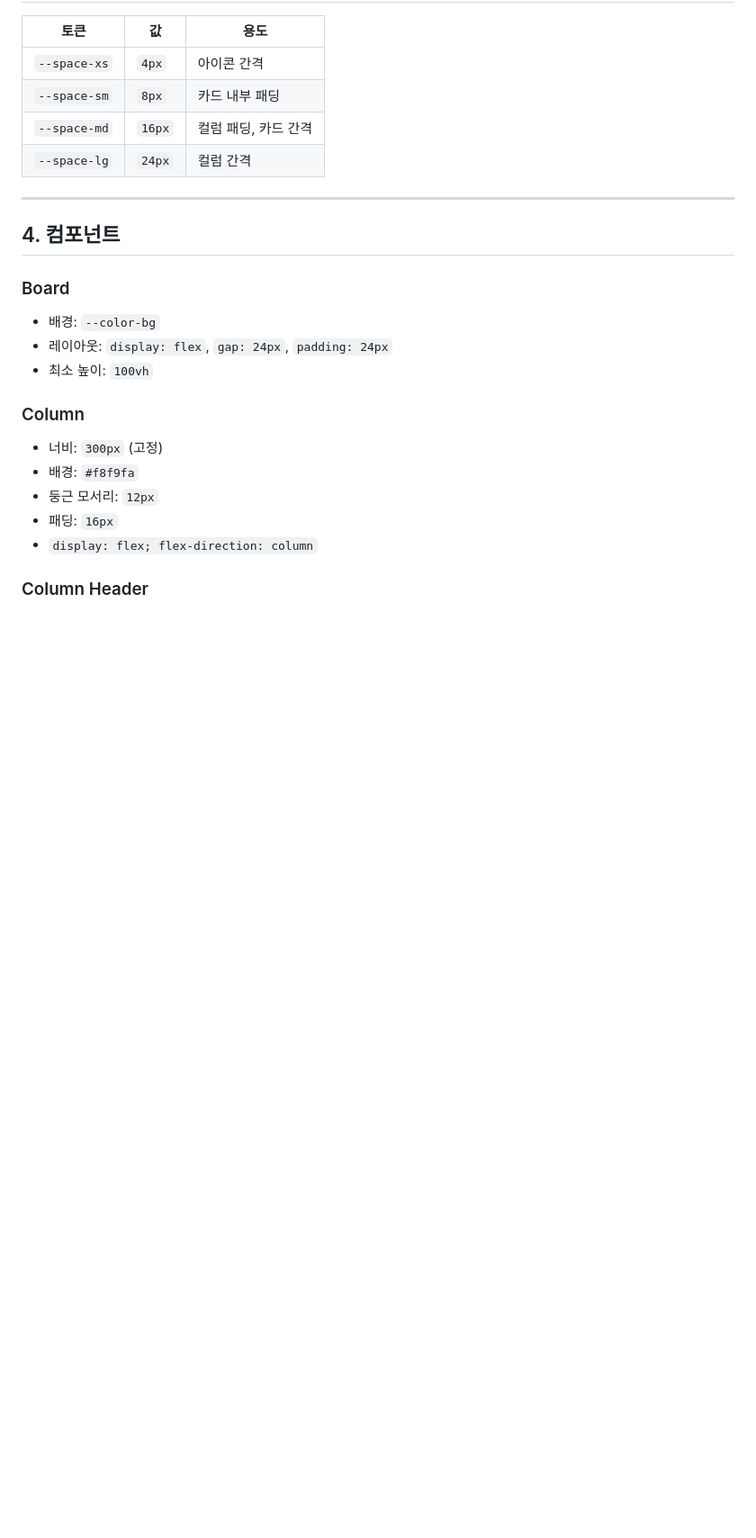
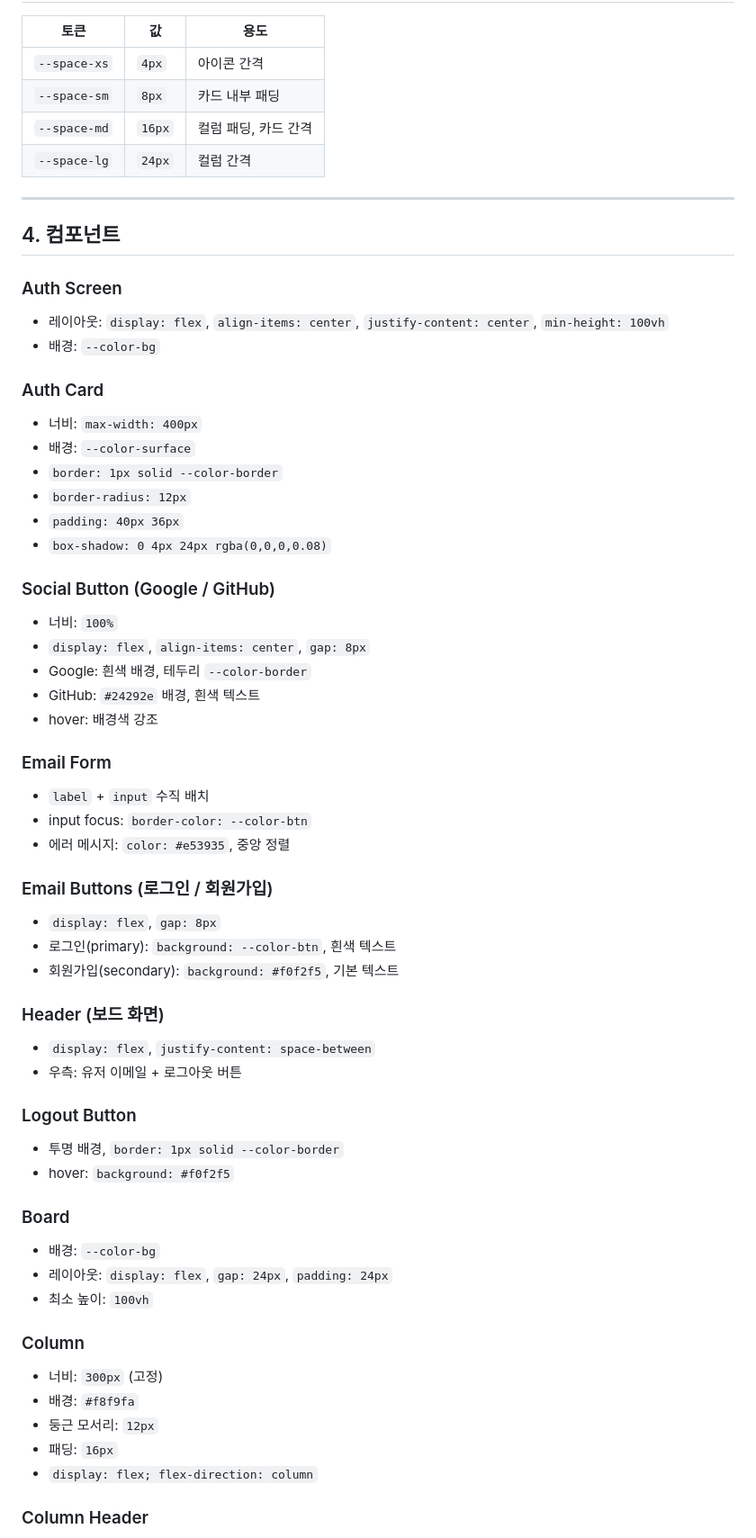
Before and after one commit to syjoo1515/kanban, a Markdown page: DesignSystem.md, the part around the change. Shown at 90% size. Rendered like a GitHub page; blank space fills up the shorter version.

```diff
--- a/DesignSystem.md
+++ b/DesignSystem.md
@@ -58,6 +58,43 @@
 
 ## 4. 컴포넌트
 
+### Auth Screen
+- 레이아웃: `display: flex`, `align-items: center`, `justify-content: center`, `min-height: 100vh`
+- 배경: `--color-bg`
+
+### Auth Card
+- 너비: `max-width: 400px`
+- 배경: `--color-surface`
+- `border: 1px solid --color-border`
+- `border-radius: 12px`
+- `padding: 40px 36px`
+- `box-shadow: 0 4px 24px rgba(0,0,0,0.08)`
+
+### Social Button (Google / GitHub)
+- 너비: `100%`
+- `display: flex`, `align-items: center`, `gap: 8px`
+- Google: 흰색 배경, 테두리 `--color-border`
+- GitHub: `#24292e` 배경, 흰색 텍스트
+- hover: 배경색 강조
+
+### Email Form
+- `label` + `input` 수직 배치
+- input focus: `border-color: --color-btn`
+- 에러 메시지: `color: #e53935`, 중앙 정렬
+
+### Email Buttons (로그인 / 회원가입)
+- `display: flex`, `gap: 8px`
+- 로그인(primary): `background: --color-btn`, 흰색 텍스트
+- 회원가입(secondary): `background: #f0f2f5`, 기본 텍스트
+
+### Header (보드 화면)
+- `display: flex`, `justify-content: space-between`
+- 우측: 유저 이메일 + 로그아웃 버튼
+
+### Logout Button
+- 투명 배경, `border: 1px solid --color-border`
+- hover: `background: #f0f2f5`
+
 ### Board
 - 배경: `--color-bg`
 - 레이아웃: `display: flex`, `gap: 24px`, `padding: 24px`
```
Also changed, not shown: DatabaseDesign.md (+84 -92 lines), TASKS.md (+9 -9 lines).
